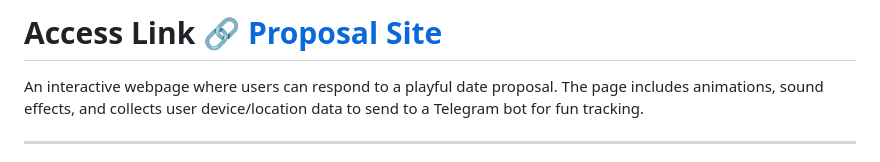
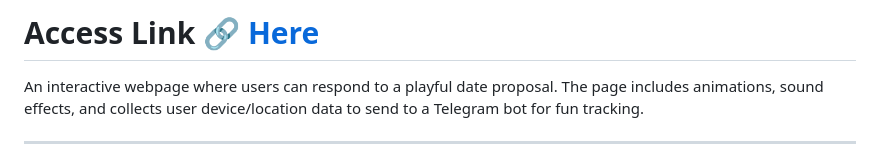
Before and after one commit to satyam-64136/proposal-site, a Markdown page: README.md, the part around the change. GitHub-like rendering.

```diff
--- a/README.md
+++ b/README.md
@@ -1,4 +1,4 @@
-# Access Link **🔗 [Proposal Site](https://satyam-64136.github.io/proposal-site/)**
+# Access Link **🔗 [Here](https://satyam-64136.github.io/proposal-site/)**
 
 
 
```
